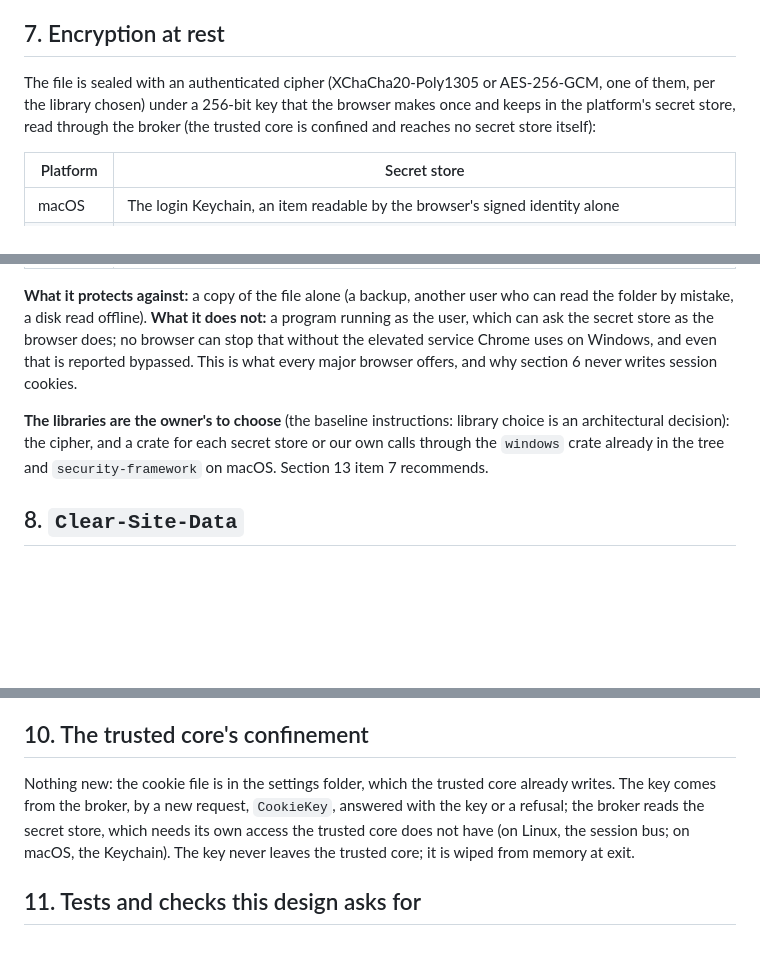
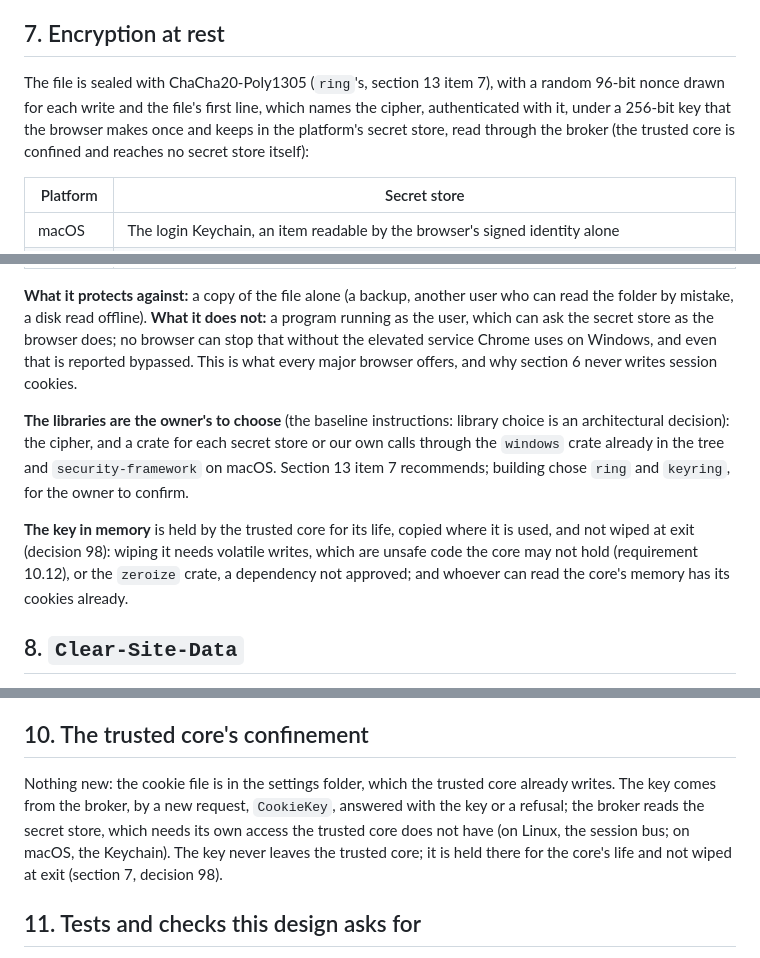
Before and after one commit to neoteletext/neoteletext-browser, a Markdown page: docs/cookies.md, 3 parts joined by grey strips. GitHub-like rendering; blank space fills up the shorter version.

Commit message:
Say what seals the cookie file and that its key is not wiped (F-32, F-94)
cookies.md section 7 still offered XChaCha20-Poly1305 or AES-256-GCM,
and both cookie documents said the key is wiped at exit. As built the
file is sealed with ring's ChaCha20-Poly1305 under a random 96-bit
nonce, and the key stays in the trusted core's memory unwiped, as
decision 98 records.

```diff
--- a/docs/cookies.md
+++ b/docs/cookies.md
@@ -127,7 +127,7 @@ Beyond a bound the least recently used cookie goes first, expired ones before al
 
 ## 7. Encryption at rest
 
-The file is sealed with an authenticated cipher (XChaCha20-Poly1305 or AES-256-GCM, one of them, per the library chosen) under a 256-bit key that the browser makes once and keeps in the platform's secret store, read through the broker (the trusted core is confined and reaches no secret store itself):
+The file is sealed with ChaCha20-Poly1305 (`ring`'s, section 13 item 7), with a random 96-bit nonce drawn for each write and the file's first line, which names the cipher, authenticated with it, under a 256-bit key that the browser makes once and keeps in the platform's secret store, read through the broker (the trusted core is confined and reaches no secret store itself):
 
 | Platform | Secret store |
 |---|---|
@@ -137,7 +137,9 @@ The file is sealed with an authenticated cipher (XChaCha20-Poly1305 or AES-256-G
 
 **What it protects against:** a copy of the file alone (a backup, another user who can read the folder by mistake, a disk read offline). **What it does not:** a program running as the user, which can ask the secret store as the browser does; no browser can stop that without the elevated service Chrome uses on Windows, and even that is reported bypassed. This is what every major browser offers, and why section 6 never writes session cookies.
 
-**The libraries are the owner's to choose** (the baseline instructions: library choice is an architectural decision): the cipher, and a crate for each secret store or our own calls through the `windows` crate already in the tree and `security-framework` on macOS. Section 13 item 7 recommends.
+**The libraries are the owner's to choose** (the baseline instructions: library choice is an architectural decision): the cipher, and a crate for each secret store or our own calls through the `windows` crate already in the tree and `security-framework` on macOS. Section 13 item 7 recommends; building chose `ring` and `keyring`, for the owner to confirm.
+
+**The key in memory** is held by the trusted core for its life, copied where it is used, and not wiped at exit (decision 98): wiping it needs volatile writes, which are unsafe code the core may not hold (requirement 10.12), or the `zeroize` crate, a dependency not approved; and whoever can read the core's memory has its cookies already.
 
 ## 8. `Clear-Site-Data`
 
@@ -158,7 +160,7 @@ The interface's requests act only by view numbers, refreshed with every view, as
 
 ## 10. The trusted core's confinement
 
-Nothing new: the cookie file is in the settings folder, which the trusted core already writes. The key comes from the broker, by a new request, `CookieKey`, answered with the key or a refusal; the broker reads the secret store, which needs its own access the trusted core does not have (on Linux, the session bus; on macOS, the Keychain). The key never leaves the trusted core; it is wiped from memory at exit.
+Nothing new: the cookie file is in the settings folder, which the trusted core already writes. The key comes from the broker, by a new request, `CookieKey`, answered with the key or a refusal; the broker reads the secret store, which needs its own access the trusted core does not have (on Linux, the session bus; on macOS, the Keychain). The key never leaves the trusted core; it is held there for the core's life and not wiped at exit (section 7, decision 98).
 
 ## 11. Tests and checks this design asks for
 
```
Also changed, not shown: docs/cookies-security.md (+1 -1 lines).
